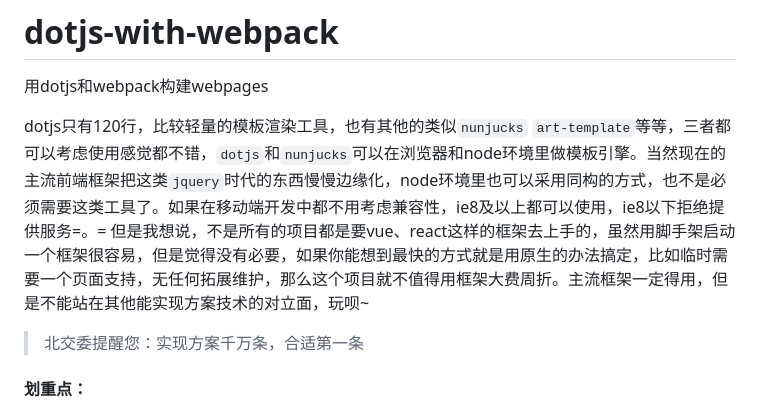
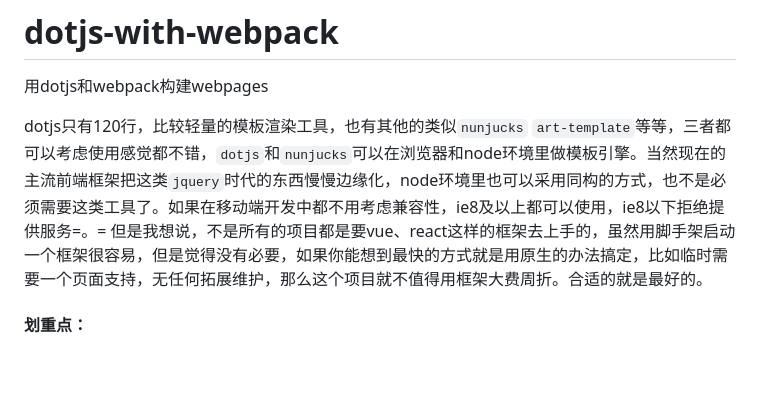
Before and after one commit to joacycode/dotjs-with-webpack, a Markdown page: README.md, the part around the change. GitHub-like rendering; blank space fills up the shorter version.

```diff
--- a/README.md
+++ b/README.md
@@ -2,10 +2,8 @@
 用dotjs和webpack构建webpages
 
 dotjs只有120行，比较轻量的模板渲染工具，也有其他的类似`nunjucks` `art-template`等等，三者都可以考虑使用感觉都不错，`dotjs`和`nunjucks`可以在浏览器和node环境里做模板引擎。当然现在的主流前端框架把这类`jquery`时代的东西慢慢边缘化，node环境里也可以采用同构的方式，也不是必须需要这类工具了。如果在移动端开发中都不用考虑兼容性，ie8及以上都可以使用，ie8以下拒绝提供服务=。=
-但是我想说，不是所有的项目都是要vue、react这样的框架去上手的，虽然用脚手架启动一个框架很容易，但是觉得没有必要，如果你能想到最快的方式就是用原生的办法搞定，比如临时需要一个页面支持，无任何拓展维护，那么这个项目就不值得用框架大费周折。主流框架一定得用，但是不能站在其他能实现方案技术的对立面，玩呗~
+但是我想说，不是所有的项目都是要vue、react这样的框架去上手的，虽然用脚手架启动一个框架很容易，但是觉得没有必要，如果你能想到最快的方式就是用原生的办法搞定，比如临时需要一个页面支持，无任何拓展维护，那么这个项目就不值得用框架大费周折。合适的就是最好的。
 
-
-> 北交委提醒您：实现方案千万条，合适第一条
 
 #### 划重点：
   -- 使用`dotjs-loader`进行分模块开发
```
